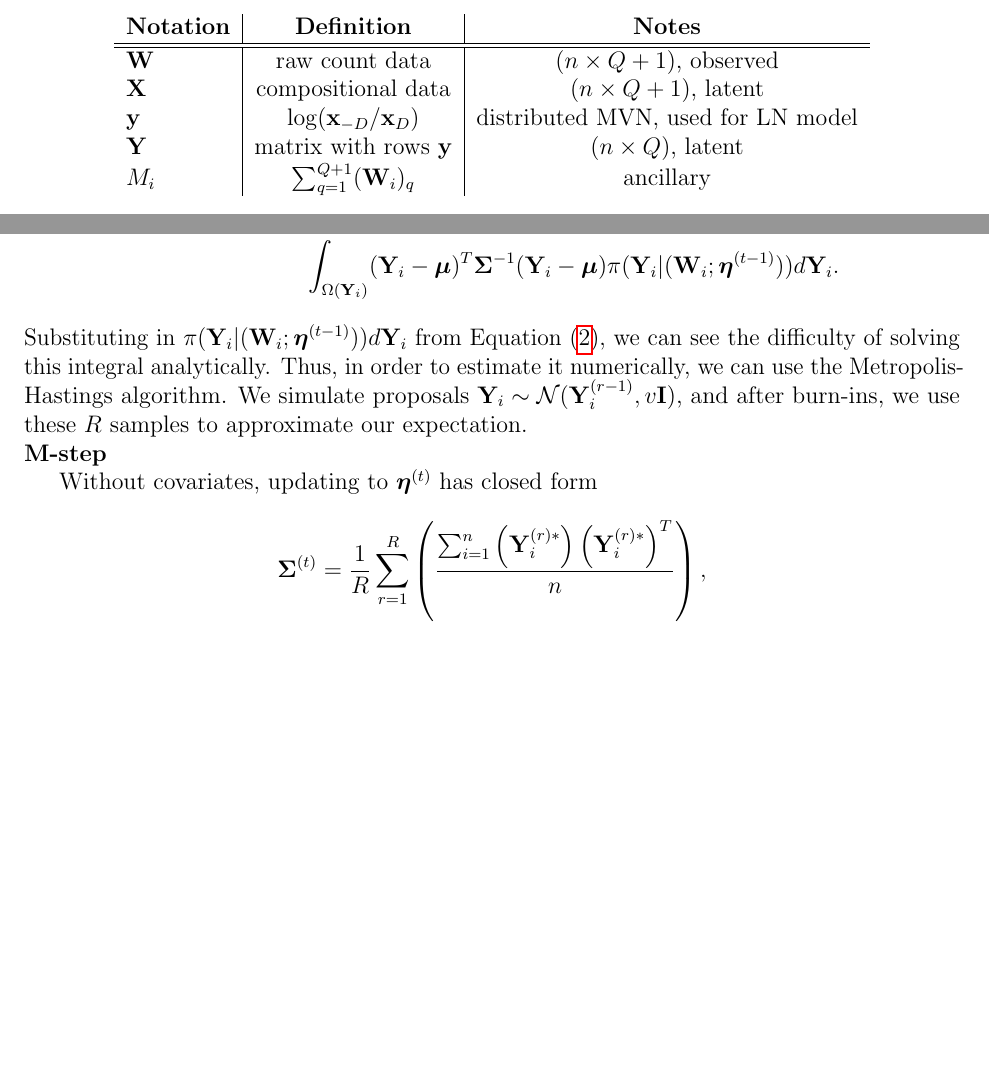
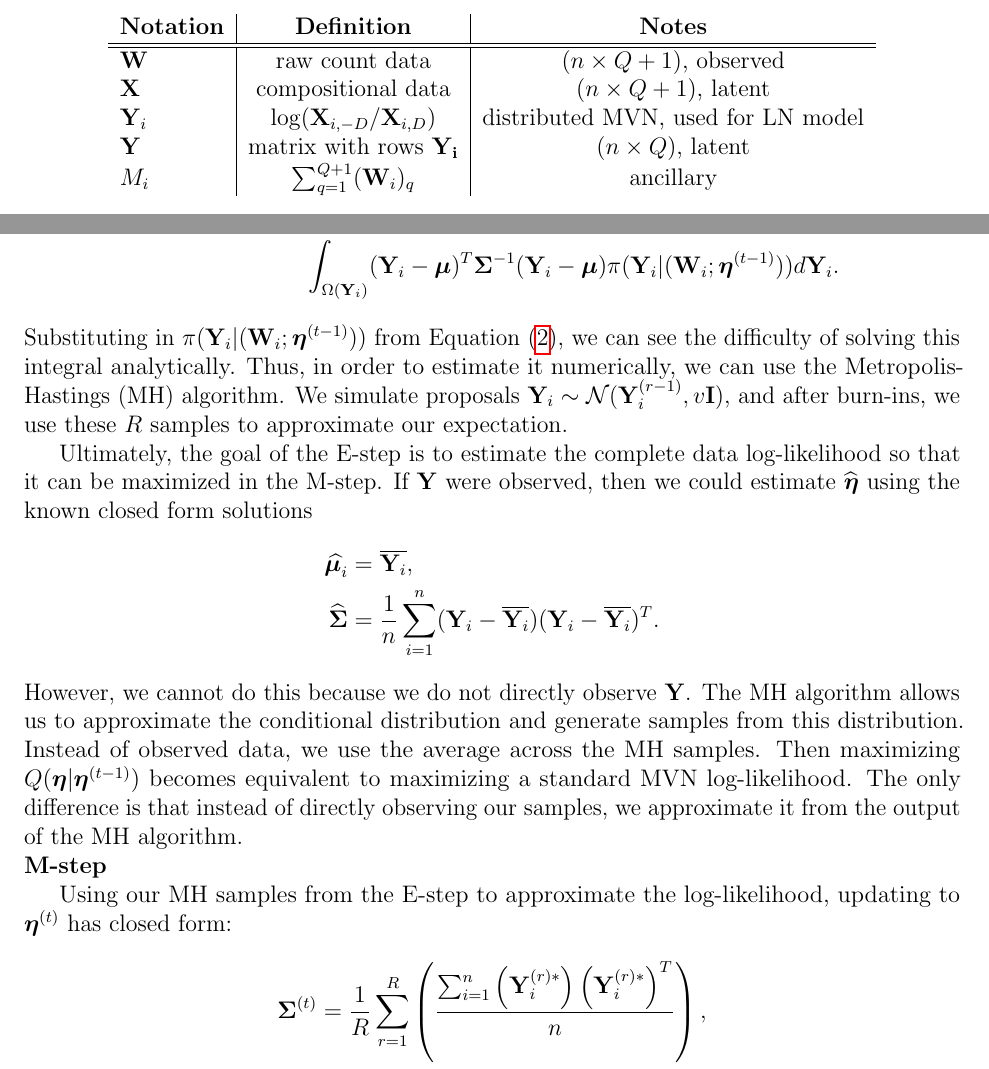
Before and after one commit to bryandmartin/MicrobiomePack, a LaTeX document (Master/main.tex): two parts of pages 1 and 4 of 8, joined at a grey line, cut so that both start at the same text, the shorter picture padded with empty space. Compiled offline with pdfLaTeX.

Commit message:
Added transition from E-step to M-step

```diff
--- a/Master/main.tex
+++ b/Master/main.tex
@@ -21,8 +21,8 @@
 $\mbf{W}$ & raw count data & ($n\times Q+1$), observed\\
 $\mbf{X}$ & compositional data & ($n\times Q+1$), latent\\
 %d & $D-1$\\
-$\mbf{y}$ & $\log(\mbf{x}_{-D}/\mbf{x}_{D})$ & distributed MVN, used for LN model\\
-$\mbf{Y}$ & matrix with rows $\mbf{y}$ & ($n \times Q$), latent \\
+$\mbf{Y}_i$ & $\log(\mbf{X}_{i,-D}/\mbf{X}_{i,D})$ & distributed MVN, used for LN model\\
+$\mbf{Y}$ & matrix with rows $\mbf{Y_i}$ & ($n \times Q$), latent \\
 $M_i$ & $\sum_{q=1}^{Q+1} (\mbf{W}_i)_q$ & ancillary
 \end{tabular}
 \end{table}
@@ -104,11 +104,19 @@ where the expectation is taken with respect to the conditional distribution of $
 E_{\pi(\mbf{Y}_i|(\mbf{W}_i; \boldsymbol{\eta}^{(t-1)}))}&\brack{(\mbf{Y}_i-\boldsymbol{\mu})^T\boldsymbol{\Sigma}^{-1}(\mbf{Y}_i-\boldsymbol{\mu})} = \\
 &\int_{\Omega(\mbf{Y}_i)} (\mbf{Y}_i-\boldsymbol{\mu})^T\boldsymbol{\Sigma}^{-1}(\mbf{Y}_i-\boldsymbol{\mu})\pi(\mbf{Y}_i|(\mbf{W}_i; \boldsymbol{\eta}^{(t-1)})) d\mbf{Y}_i.
 \eal
-Substituting in $\pi(\mbf{Y}_i|(\mbf{W}_i; \boldsymbol{\eta}^{(t-1)})) d\mbf{Y}_i$ from Equation~\eqref{eq:fullcond}, we can see the difficulty of solving this integral analytically. Thus, in order to estimate it numerically, we can use the Metropolis-Hastings algorithm. We simulate proposals $\mbf{Y}_i\sim \N(\mbf{Y}_i^{(r-1)},v\mbf{I})$, and after burn-ins, we use these $R$ samples to approximate our expectation.
+Substituting in $\pi(\mbf{Y}_i|(\mbf{W}_i; \boldsymbol{\eta}^{(t-1)}))$ from Equation~\eqref{eq:fullcond}, we can see the difficulty of solving this integral analytically. Thus, in order to estimate it numerically, we can use the Metropolis-Hastings (MH) algorithm. We simulate proposals $\mbf{Y}_i\sim \N(\mbf{Y}_i^{(r-1)},v\mbf{I})$, and after burn-ins, we use these $R$ samples to approximate our expectation.
+
+Ultimately, the goal of the E-step is to estimate the complete data log-likelihood so that it can be maximized in the M-step. If $\mbf{Y}$ were observed,  then we could estimate $\hat{\boldsymbol{\eta}}$ using the known closed form solutions
+\bal
+\hat{\boldsymbol{\mu}_i} &= \bar{\mbf{Y}_i},\\
+\hat{\boldsymbol{\Sigma}} &= \onen \sumi (\mbf{Y}_i - \bar{\mbf{Y}_i})(\mbf{Y}_i-\bar{\mbf{Y}_i})^T.
+\eal
+However, we cannot do this because we do not directly observe $\mbf{Y}$. The MH algorithm allows us to approximate the conditional distribution and generate samples from this distribution. Instead of observed data, we use the average across the MH samples. Then maximizing $Q(\boldsymbol{\eta}|\boldsymbol{\eta}^{(t-1)})$ becomes equivalent to maximizing a standard MVN log-likelihood. The only difference is that instead of directly observing our samples, we approximate it from the output of the MH algorithm.
+
 
 \noindent\textbf{M-step}
 
-Without covariates, updating to  $\boldsymbol{\eta}^{(t)}$ has closed form
+Using our MH samples from the E-step to approximate the log-likelihood, updating to  $\boldsymbol{\eta}^{(t)}$ has closed form:
 \bal
 \boldsymbol{\Sigma}^{(t)} &=\dfrac{1}{R}\sum_{r=1}^{R}\paren{\dfrac{\sumi \paren{\mbf{Y}_i^{(r)*}}\paren{\mbf{Y}_i^{(r)*}}^T}{n}},\\
 \boldsymbol{\mu}_{q}^{(t)} &= \onen\sumi \paren{\dfrac{1}{R}\sum_{r=1}^{R}Y_{iq}^{(r)}},
```
